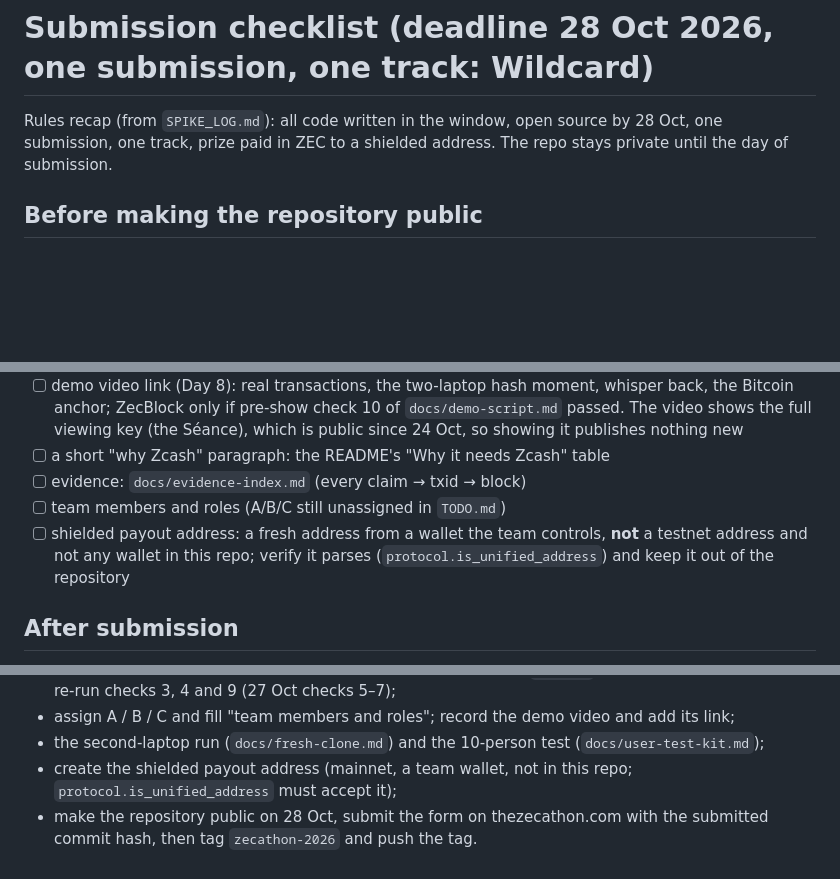
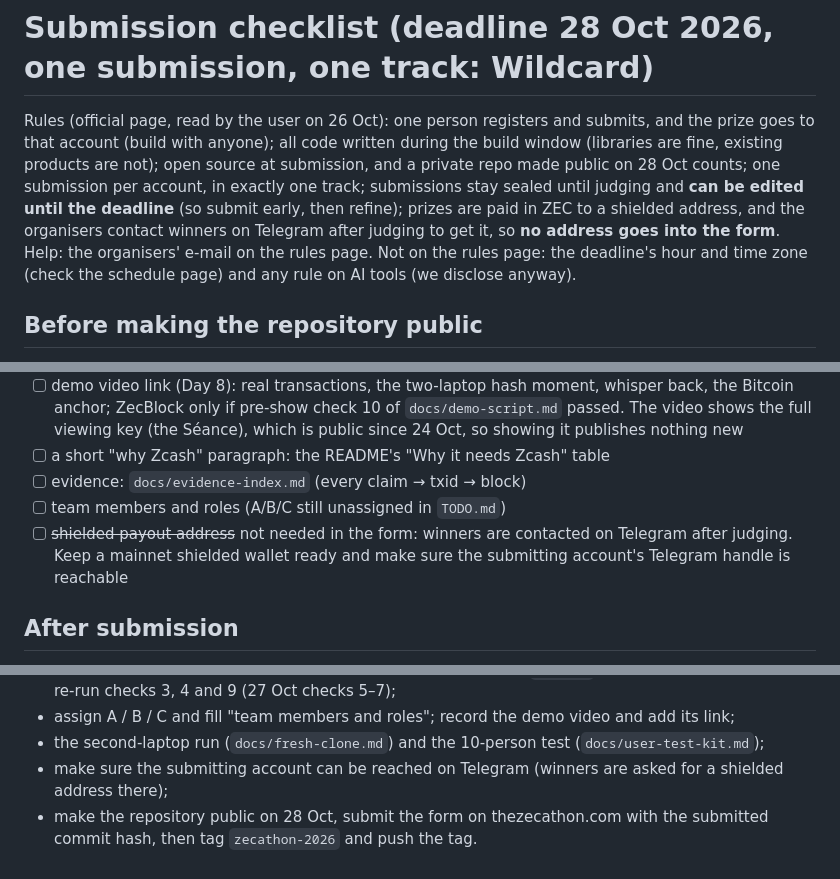
Before and after one commit to agadape/choronzon, a Markdown page: docs/submission-checklist.md, 3 parts joined by grey strips. Drawn GitHub-style; blank space fills up the shorter version.

Commit message:
Submission docs: the official rules (edit until deadline, payout via Telegram)
Co-Authored-By: Claude Opus 5.5 <noreply@anthropic.com>

```diff
--- a/docs/submission-checklist.md
+++ b/docs/submission-checklist.md
@@ -1,7 +1,12 @@
 # Submission checklist (deadline 28 Oct 2026, one submission, one track: Wildcard)
 
-Rules recap (from `SPIKE_LOG.md`): all code written in the window, open source by 28 Oct, one submission, one
-track, prize paid in ZEC to a shielded address. The repo stays private until the day of submission.
+Rules (official page, read by the user on 26 Oct): one person registers and submits, and the prize goes to that
+account (build with anyone); all code written during the build window (libraries are fine, existing products are
+not); open source at submission, and a private repo made public on 28 Oct counts; one submission per account, in
+exactly one track; submissions stay sealed until judging and **can be edited until the deadline** (so submit early,
+then refine); prizes are paid in ZEC to a shielded address, and the organisers contact winners on Telegram after
+judging to get it, so **no address goes into the form**. Help: the organisers' e-mail on the rules page. Not on the
+rules page: the deadline's hour and time zone (check the schedule page) and any rule on AI tools (we disclose anyway).
 
 ## Before making the repository public
 
@@ -37,8 +42,8 @@ track, prize paid in ZEC to a shielded address. The repo stays private until the
 - [ ] a short "why Zcash" paragraph: the README's "Why it needs Zcash" table
 - [ ] evidence: `docs/evidence-index.md` (every claim → txid → block)
 - [ ] team members and roles (A/B/C still unassigned in `TODO.md`)
-- [ ] shielded payout address: a fresh address from a wallet the team controls, **not** a testnet address and not
-      any wallet in this repo; verify it parses (`protocol.is_unified_address`) and keep it out of the repository
+- [ ] ~~shielded payout address~~ not needed in the form: winners are contacted on Telegram after judging. Keep a
+      mainnet shielded wallet ready and make sure the submitting account's Telegram handle is reachable
 
 ## After submission
 
@@ -125,6 +130,6 @@ Only the user can do:
   re-run checks 3, 4 and 9 (27 Oct checks 5–7);
 - assign A / B / C and fill "team members and roles"; record the demo video and add its link;
 - the second-laptop run (`docs/fresh-clone.md`) and the 10-person test (`docs/user-test-kit.md`);
-- create the shielded payout address (mainnet, a team wallet, not in this repo; `protocol.is_unified_address` must accept it);
+- make sure the submitting account can be reached on Telegram (winners are asked for a shielded address there);
 - make the repository public on 28 Oct, submit the form on thezecathon.com with the submitted commit hash, then tag
   `zecathon-2026` and push the tag.
```
Also changed, not shown: TODO.md (+1 -1 lines).
